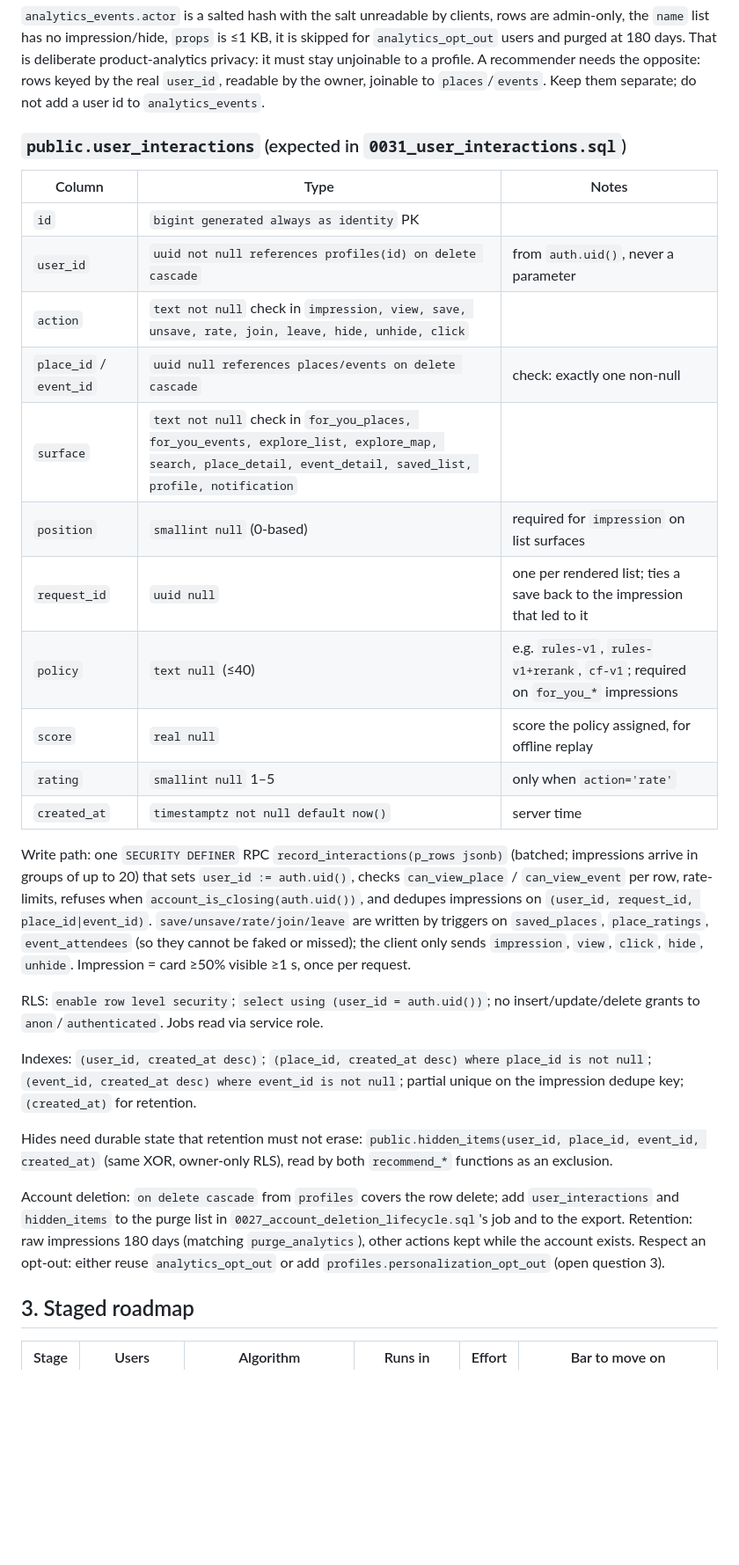
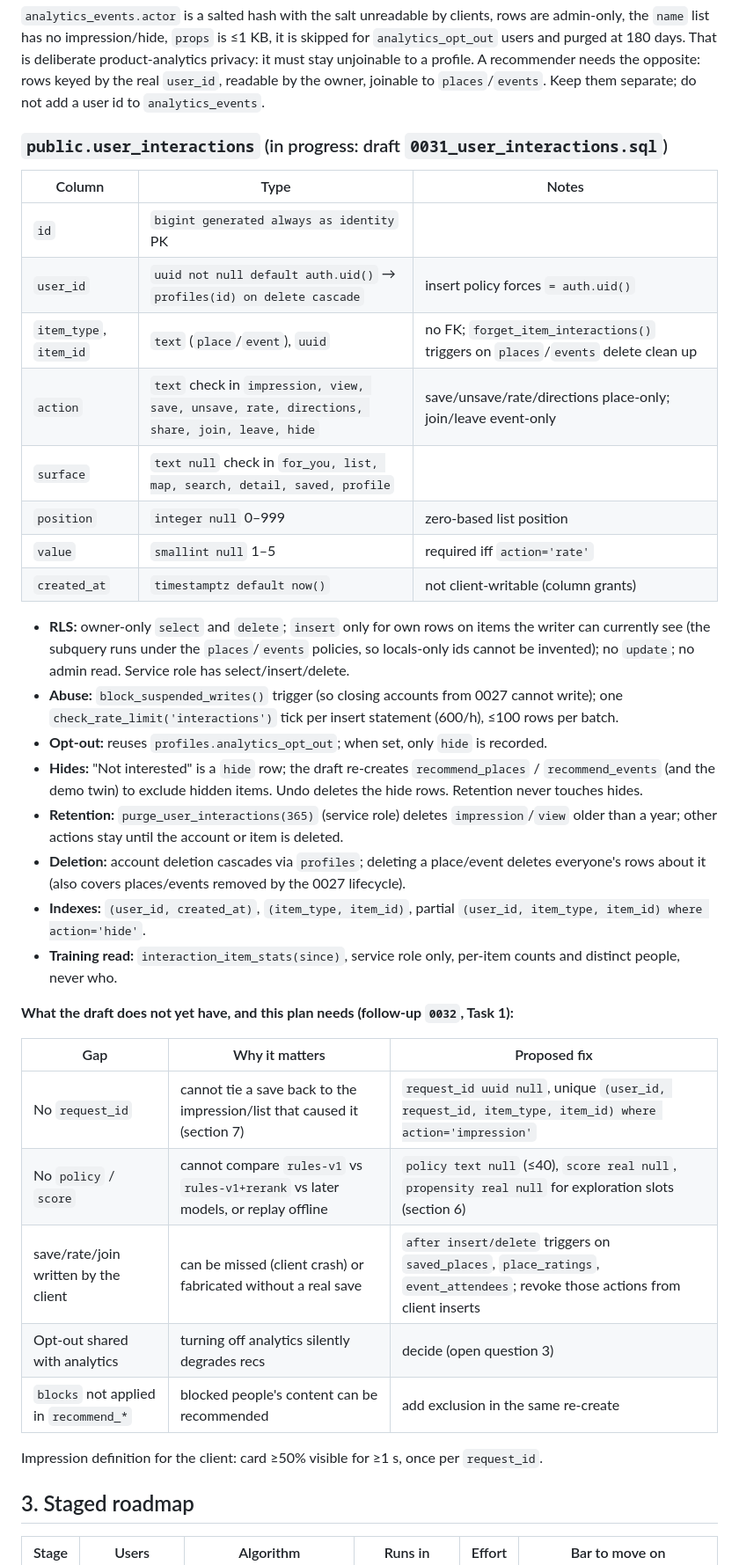
Before and after one commit to roanokesrivastav-lab/FindMaxxing-2.0, a Markdown page: docs/recommendations-plan.md, the part around one of its changes. Shown at 88% size. GitHub-like rendering; blank space fills up the shorter version.

Commit message:
Describe the in-progress user_interactions draft in the recommendations plan
Co-Authored-By: Claude Opus 5.5 <noreply@anthropic.com>

```diff
--- a/docs/recommendations-plan.md
+++ b/docs/recommendations-plan.md
@@ -42,43 +42,45 @@ at 180 days. That is deliberate product-analytics privacy: it must stay unjoinab
 recommender needs the opposite: rows keyed by the real `user_id`, readable by the owner, joinable to
 `places`/`events`. Keep them separate; do not add a user id to `analytics_events`.
 
-### `public.user_interactions` (expected in `0031_user_interactions.sql`)
+### `public.user_interactions` (in progress: draft `0031_user_interactions.sql`)
 
 | Column | Type | Notes |
 |---|---|---|
 | `id` | `bigint generated always as identity` PK | |
-| `user_id` | `uuid not null references profiles(id) on delete cascade` | from `auth.uid()`, never a parameter |
-| `action` | `text not null` check in `impression, view, save, unsave, rate, join, leave, hide, unhide, click` | |
-| `place_id` / `event_id` | `uuid null references places/events on delete cascade` | check: exactly one non-null |
-| `surface` | `text not null` check in `for_you_places, for_you_events, explore_list, explore_map, search, place_detail, event_detail, saved_list, profile, notification` | |
-| `position` | `smallint null` (0-based) | required for `impression` on list surfaces |
-| `request_id` | `uuid null` | one per rendered list; ties a save back to the impression that led to it |
-| `policy` | `text null` (≤40) | e.g. `rules-v1`, `rules-v1+rerank`, `cf-v1`; required on `for_you_*` impressions |
-| `score` | `real null` | score the policy assigned, for offline replay |
-| `rating` | `smallint null` 1–5 | only when `action='rate'` |
-| `created_at` | `timestamptz not null default now()` | server time |
+| `user_id` | `uuid not null default auth.uid()` → `profiles(id) on delete cascade` | insert policy forces `= auth.uid()` |
+| `item_type`, `item_id` | `text` (`place`/`event`), `uuid` | no FK; `forget_item_interactions()` triggers on `places`/`events` delete clean up |
+| `action` | `text` check in `impression, view, save, unsave, rate, directions, share, join, leave, hide` | save/unsave/rate/directions place-only; join/leave event-only |
+| `surface` | `text null` check in `for_you, list, map, search, detail, saved, profile` | |
+| `position` | `integer null` 0–999 | zero-based list position |
+| `value` | `smallint null` 1–5 | required iff `action='rate'` |
+| `created_at` | `timestamptz default now()` | not client-writable (column grants) |
 
-Write path: one `SECURITY DEFINER` RPC `record_interactions(p_rows jsonb)` (batched; impressions arrive in
-groups of up to 20) that sets `user_id := auth.uid()`, checks `can_view_place` / `can_view_event` per row,
-rate-limits, refuses when `account_is_closing(auth.uid())`, and dedupes impressions on
-`(user_id, request_id, place_id|event_id)`. `save/unsave/rate/join/leave` are written by triggers on
-`saved_places`, `place_ratings`, `event_attendees` (so they cannot be faked or missed); the client only sends
-`impression`, `view`, `click`, `hide`, `unhide`. Impression = card ≥50% visible ≥1 s, once per request.
+- **RLS:** owner-only `select` and `delete`; `insert` only for own rows on items the writer can currently see
+  (the subquery runs under the `places`/`events` policies, so locals-only ids cannot be invented); no
+  `update`; no admin read. Service role has select/insert/delete.
+- **Abuse:** `block_suspended_writes()` trigger (so closing accounts from 0027 cannot write); one
+  `check_rate_limit('interactions')` tick per insert statement (600/h), ≤100 rows per batch.
+- **Opt-out:** reuses `profiles.analytics_opt_out`; when set, only `hide` is recorded.
+- **Hides:** "Not interested" is a `hide` row; the draft re-creates `recommend_places` / `recommend_events`
+  (and the demo twin) to exclude hidden items. Undo deletes the hide rows. Retention never touches hides.
+- **Retention:** `purge_user_interactions(365)` (service role) deletes `impression`/`view` older than a year;
+  other actions stay until the account or item is deleted.
+- **Deletion:** account deletion cascades via `profiles`; deleting a place/event deletes everyone's rows
+  about it (also covers places/events removed by the 0027 lifecycle).
+- **Indexes:** `(user_id, created_at)`, `(item_type, item_id)`, partial `(user_id, item_type, item_id) where action='hide'`.
+- **Training read:** `interaction_item_stats(since)`, service role only, per-item counts and distinct people, never who.
 
-RLS: `enable row level security`; `select using (user_id = auth.uid())`; no insert/update/delete grants to
-`anon`/`authenticated`. Jobs read via service role.
+**What the draft does not yet have, and this plan needs (follow-up `0032`, Task 1):**
 
-Indexes: `(user_id, created_at desc)`; `(place_id, created_at desc) where place_id is not null`;
-`(event_id, created_at desc) where event_id is not null`; partial unique on the impression dedupe key;
-`(created_at)` for retention.
+| Gap | Why it matters | Proposed fix |
+|---|---|---|
+| No `request_id` | cannot tie a save back to the impression/list that caused it (section 7) | `request_id uuid null`, unique `(user_id, request_id, item_type, item_id) where action='impression'` |
+| No `policy` / `score` | cannot compare `rules-v1` vs `rules-v1+rerank` vs later models, or replay offline | `policy text null` (≤40), `score real null`, `propensity real null` for exploration slots (section 6) |
+| save/rate/join written by the client | can be missed (client crash) or fabricated without a real save | `after insert/delete` triggers on `saved_places`, `place_ratings`, `event_attendees`; revoke those actions from client inserts |
+| Opt-out shared with analytics | turning off analytics silently degrades recs | decide (open question 3) |
+| `blocks` not applied in `recommend_*` | blocked people's content can be recommended | add exclusion in the same re-create |
 
-Hides need durable state that retention must not erase: `public.hidden_items(user_id, place_id, event_id,
-created_at)` (same XOR, owner-only RLS), read by both `recommend_*` functions as an exclusion.
-
-Account deletion: `on delete cascade` from `profiles` covers the row delete; add `user_interactions` and
-`hidden_items` to the purge list in `0027_account_deletion_lifecycle.sql`'s job and to the export. Retention:
-raw impressions 180 days (matching `purge_analytics`), other actions kept while the account exists.
-Respect an opt-out: either reuse `analytics_opt_out` or add `profiles.personalization_opt_out` (open question 3).
+Impression definition for the client: card ≥50% visible for ≥1 s, once per `request_id`.
 
 ## 3. Staged roadmap
 
```
Also changed, not shown: other parts of docs/recommendations-plan.md (+14 -13 lines).
